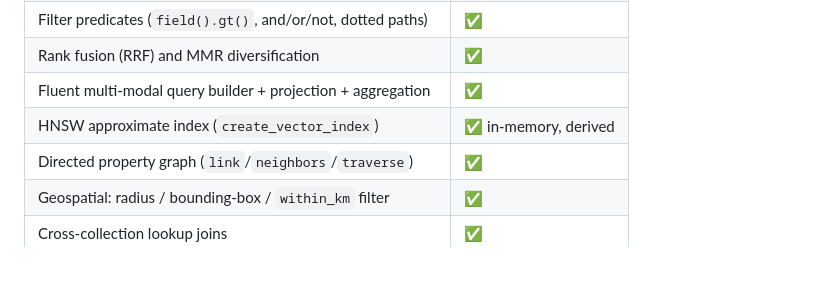
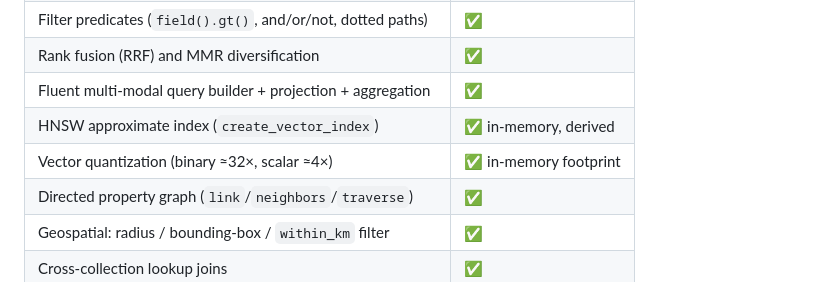
Before and after one commit to corvid-db/corvid, a Markdown page: README.md, the part around the change. Rendered like a GitHub page.

Commit message:
README: note vector quantization support

```diff
--- a/README.md
+++ b/README.md
@@ -65,6 +65,7 @@ computed among matching documents, never a post-hoc trim.
 | Rank fusion (RRF) and MMR diversification | ✅ |
 | Fluent multi-modal query builder + projection + aggregation | ✅ |
 | HNSW approximate index (`create_vector_index`) | ✅ in-memory, derived |
+| Vector quantization (binary ≈32×, scalar ≈4×) | ✅ in-memory footprint |
 | Directed property graph (`link`/`neighbors`/`traverse`) | ✅ |
 | Geospatial: radius / bounding-box / `within_km` filter | ✅ |
 | Cross-collection lookup joins | ✅ |
```
